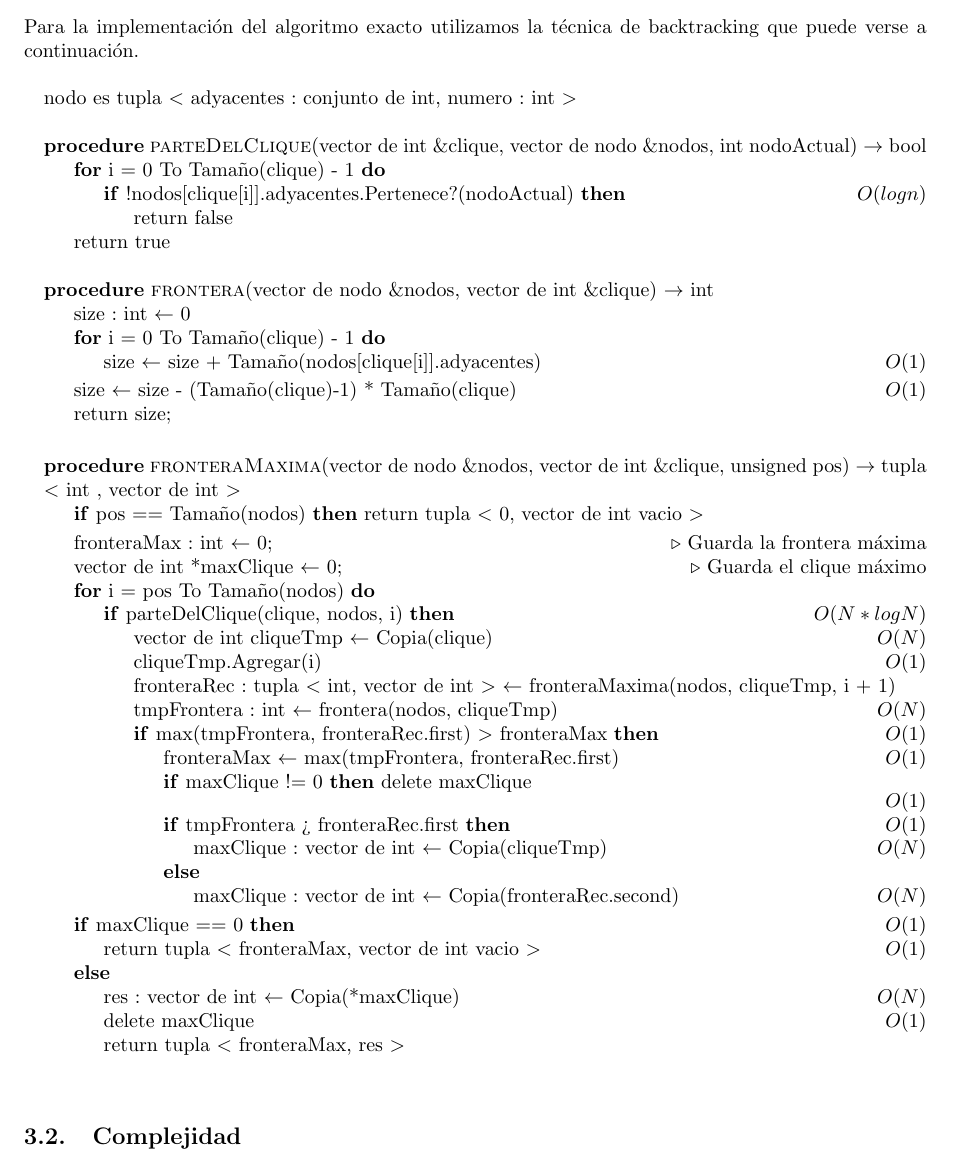
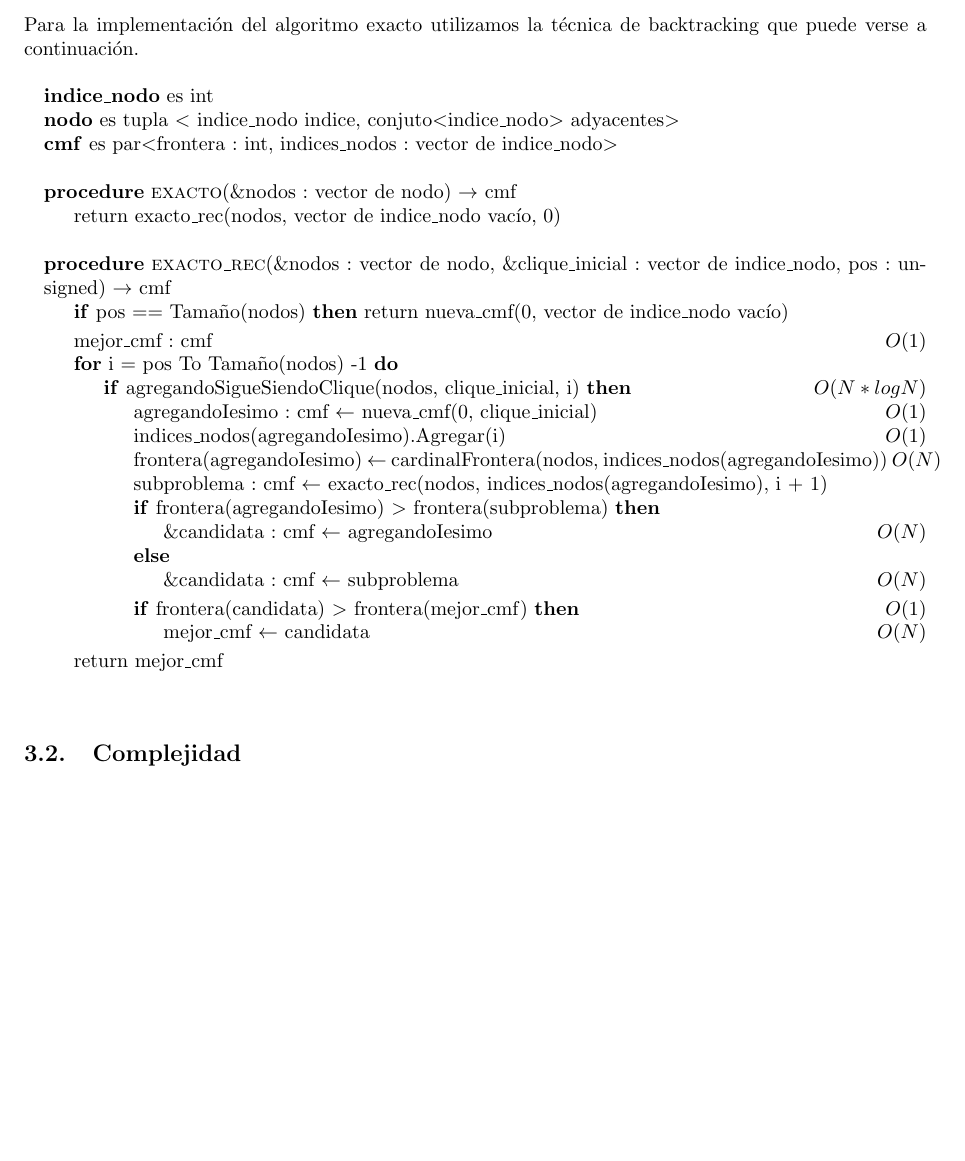
Before and after one commit to LeandroLovisolo/Algo3-TP3, a LaTeX document (tex/informe.tex): part of page 5 of 11, cut so that both start at the same text, the shorter picture padded with empty space. Compiled offline with pdfLaTeX.

Commit message:
Pseudocódigo de exacto

```diff
--- a/tex/informe.tex
+++ b/tex/informe.tex
@@ -231,59 +231,44 @@ Sin más, presentamos los problemas estudiados a continuación.
 Para la implementación del algoritmo exacto utilizamos la técnica de backtracking que puede verse a continuación.
 
 \begin{pseudo}
-
-\State nodo es tupla $<$ adyacentes : conjunto de int, numero : int $>$
+\State \textbf{indice\_nodo} es int
+\State \textbf{nodo} es tupla $<$ indice\_nodo indice, conjuto$<$indice\_nodo$>$ adyacentes$>$
+\State \textbf{cmf} es par$<$frontera : int, indices\_nodos : vector de indice\_nodo$>$
 \State
-\Procedure{parteDelClique}{vector de int \&clique, vector de nodo \&nodos, int nodoActual} $\rightarrow$ bool
-	\For{i = 0 To Tamaño(clique) - 1}
-		\If{!nodos[clique[i]].adyacentes.Pertenece?(nodoActual)}								\Ode{log n}
-			\State return false
-		\EndIf
-	\EndFor
-	\State return true
+\Procedure{exacto}{\&nodos : vector de nodo} $\rightarrow$ cmf
+	\State return exacto\_rec(nodos, vector de indice\_nodo vacío, 0)
+\State
 \EndProcedure
 
-\State
-\Procedure{frontera}{vector de nodo \&nodos, vector de int \&clique} $\rightarrow$ int
-	\State size : int $\leftarrow$ 0
-	\For{i = 0 To Tamaño(clique) - 1}
-		\State size $\leftarrow$ size + Tamaño(nodos[clique[i]].adyacentes)				\Ode{1}
-	\EndFor
-	\State size $\leftarrow$ size - (Tamaño(clique)-1) * Tamaño(clique)				\Ode{1}
-	\State return size;
-\EndProcedure
+\Procedure{exacto\_rec}{\&nodos : vector de nodo,
+		       \&clique\_inicial : vector de indice\_nodo,
+		       pos : unsigned} $\rightarrow$ cmf
+	\If{pos == Tamaño(nodos)} return nueva\_cmf(0, vector de indice\_nodo vacío) \EndIf
 
-\State
-\Procedure{fronteraMaxima}{vector de nodo \&nodos, vector de int \&clique, unsigned pos} $\rightarrow$ tupla $<$ int , vector de int $>$
+	\State mejor\_cmf : cmf									\Ode{1}
 
-	\If{pos == Tamaño(nodos)} return tupla $<$ 0, vector de int vacio $>$ \EndIf
-	\State fronteraMax : int $\leftarrow$ 0; \Comment{Guarda la frontera máxima}
-	\State vector de int *maxClique $\leftarrow$ 0; \Comment{Guarda el clique máximo}
-	\For{i = pos To Tamaño(nodos)}
-		\If{parteDelClique(clique, nodos, i)}															\Ode{N*log N}
-			\State vector de int cliqueTmp $\leftarrow$ Copia(clique)						\Ode{N}
-			\State cliqueTmp.Agregar(i)																			\Ode{1}
-			\State fronteraRec : tupla $<$ int, vector de int $>$ $\leftarrow$ fronteraMaxima(nodos, cliqueTmp, i + 1)
-			\State tmpFrontera : int $\leftarrow$ frontera(nodos, cliqueTmp)		\Ode{N}
-			\If{max(tmpFrontera, fronteraRec.first) $>$ fronteraMax}						\Ode{1}
-				\State fronteraMax $\leftarrow$ max(tmpFrontera, fronteraRec.first)	\Ode{1}
-				\If{maxClique != 0} delete maxClique \EndIf												\Ode{1}
-				\If{tmpFrontera > fronteraRec.first}															\Ode{1}
-					\State maxClique : vector de int $\leftarrow$ Copia(cliqueTmp)		\Ode{N}
-				\Else
-					\State maxClique : vector de int $\leftarrow$ Copia(fronteraRec.second) \Ode{N}
-				\EndIf
+	\For{i = pos To Tamaño(nodos) -1}
+		\If{agregandoSigueSiendoClique(nodos, clique\_inicial, i)} \Ode{N * log N}
+			\State agregandoIesimo : cmf $\leftarrow$ nueva\_cmf(0, clique\_inicial)	\Ode{1}
+			\State indices\_nodos(agregandoIesimo).Agregar(i)	\Ode{1}
+			\State frontera(agregandoIesimo) $\leftarrow$
+					cardinalFrontera(nodos, indices\_nodos(agregandoIesimo))	\Ode{N}
+			\State subproblema : cmf $\leftarrow$
+					exacto\_rec(nodos, indices\_nodos(agregandoIesimo), i + 1)
+
+			\If{frontera(agregandoIesimo) $>$ frontera(subproblema)}
+				\State \&candidata : cmf $\leftarrow$ agregandoIesimo			\Ode{N}
+			\Else
+				\State \&candidata : cmf $\leftarrow$ subproblema				\Ode{N}
+			\EndIf
+
+			\If{frontera(candidata) $>$ frontera(mejor\_cmf)} \Ode{1}
+				\State mejor\_cmf $\leftarrow$ candidata	\Ode{N}
 			\EndIf
 		\EndIf
 	\EndFor
-	\If{maxClique == 0}																								\Ode{1}
-		\State return tupla $<$ fronteraMax, vector de int vacio $>$					\Ode{1}
-	\Else
-		 \State res : vector de int $\leftarrow$ Copia(*maxClique)						\Ode{N}
-		\State delete maxClique																					\Ode{1}
-		\State return tupla $<$ fronteraMax, res $>$
-	\EndIf
 
+	\State return mejor\_cmf
 \EndProcedure
 \end{pseudo}
 
```
